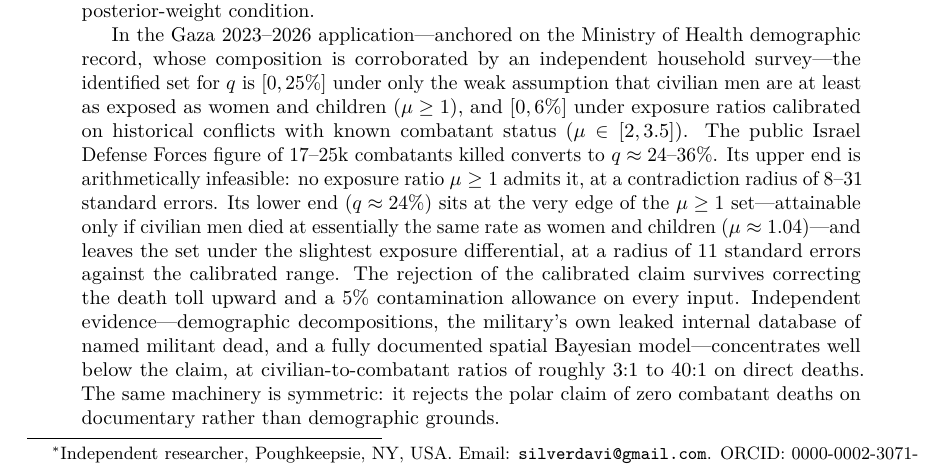
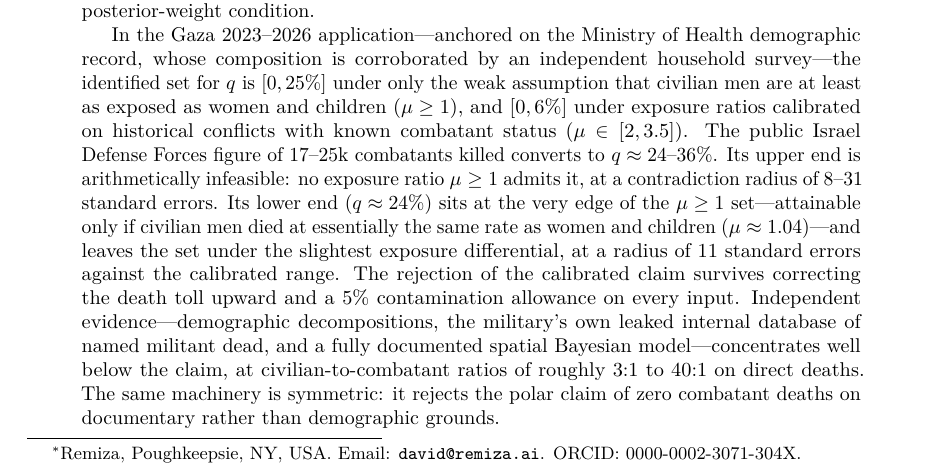
Before and after one commit to silverdavi/casualty-source-aggregation, a LaTeX paper (paper/paper.tex): part of page 1 of 25, cut so that both start at the same text. Compiled offline with pdfLaTeX.

Commit message:
Use canonical Remiza affiliation and email in master paper author block

```diff
--- a/paper/paper.tex
+++ b/paper/paper.tex
@@ -55,8 +55,8 @@
 
 \title{\textbf{Bounds and Estimators for the Civilian-to-Combatant Death Ratio\\ from Aggregation of Conflicting Sources}}
 \author{David H.\ Silver\thanks{%
-  Independent researcher, Poughkeepsie, NY, USA.
-  Email: \href{mailto:silverdavi@gmail.com}{\texttt{silverdavi@gmail.com}}.
+  Remiza, Poughkeepsie, NY, USA.
+  Email: \href{mailto:david@remiza.ai}{\texttt{david@remiza.ai}}.
   ORCID: \href{https://orcid.org/0000-0002-3071-304X}{0000-0002-3071-304X}.}}
 \date{\today}
 
```
Also changed, not shown: paper/paper.pdf.
